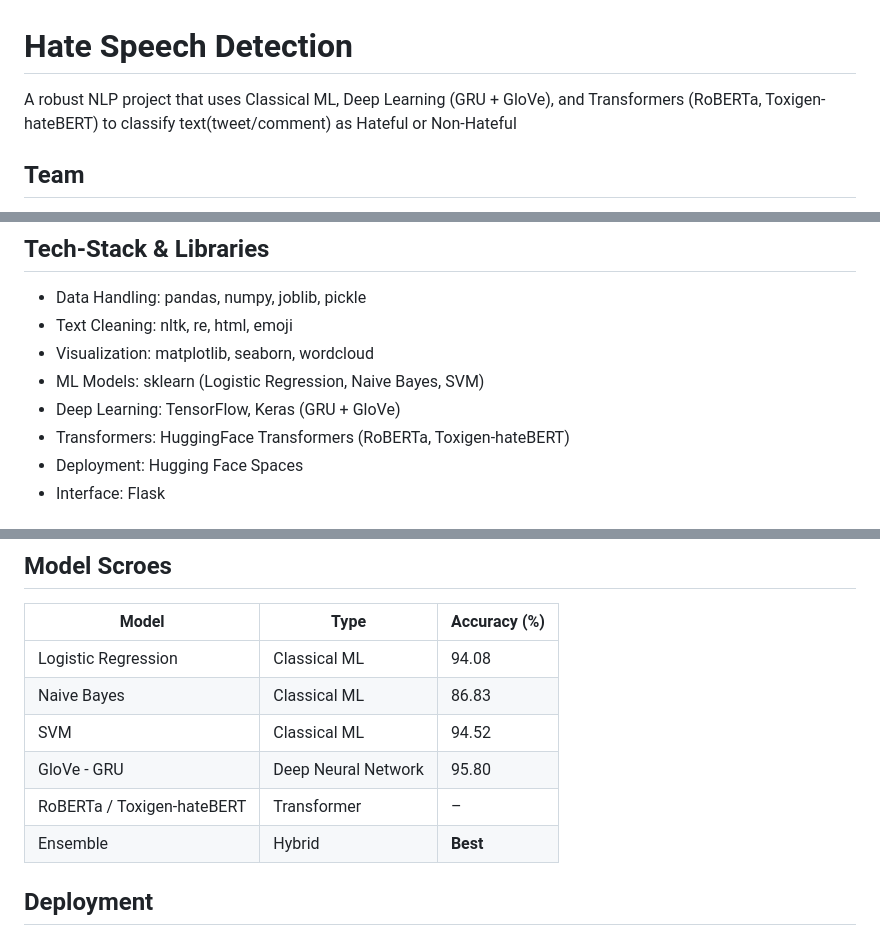
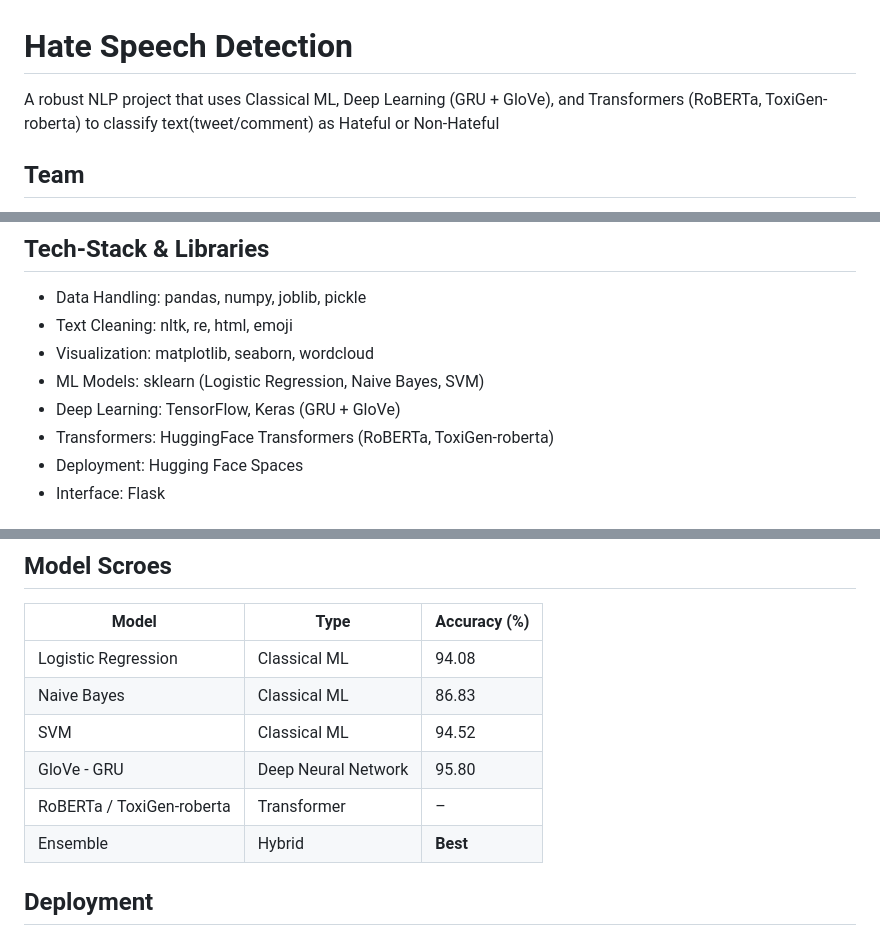
Before and after one commit to 202201090/Hate_Speech_Detection, a Markdown page: README.md, 3 parts joined by grey strips. Drawn GitHub-style.

```diff
--- a/README.md
+++ b/README.md
@@ -1,5 +1,5 @@
 # Hate Speech Detection
-A robust NLP project that uses Classical ML, Deep Learning (GRU + GloVe), and Transformers (RoBERTa, Toxigen-hateBERT) to classify text(tweet/comment) as Hateful or Non-Hateful
+A robust NLP project that uses Classical ML, Deep Learning (GRU + GloVe), and Transformers (RoBERTa, ToxiGen-roberta) to classify text(tweet/comment) as Hateful or Non-Hateful
 
 ## Team
 - Aaryan Sinh Shaurya (SID: 202201075)
@@ -18,7 +18,7 @@ To do this, we used different types of models — from basic machine learning to
 - Visualization: matplotlib, seaborn, wordcloud
 - ML Models: sklearn (Logistic Regression, Naive Bayes, SVM)
 - Deep Learning: TensorFlow, Keras (GRU + GloVe)
-- Transformers: HuggingFace Transformers (RoBERTa, Toxigen-hateBERT)
+- Transformers: HuggingFace Transformers (RoBERTa, ToxiGen-roberta)
 - Deployment: Hugging Face Spaces
 - Interface: Flask
 
@@ -49,7 +49,7 @@ To do this, we used different types of models — from basic machine learning to
 | Naive Bayes                | Classical ML        | 86.83        |
 | SVM                        | Classical ML        | 94.52        |
 | GloVe - GRU                | Deep Neural Network | 95.80        |
-| RoBERTa / Toxigen-hateBERT | Transformer         | –            |
+| RoBERTa / ToxiGen-roberta  | Transformer         | –            |
 | Ensemble                   | Hybrid              | **Best**     |
 
 ## Deployment
```
